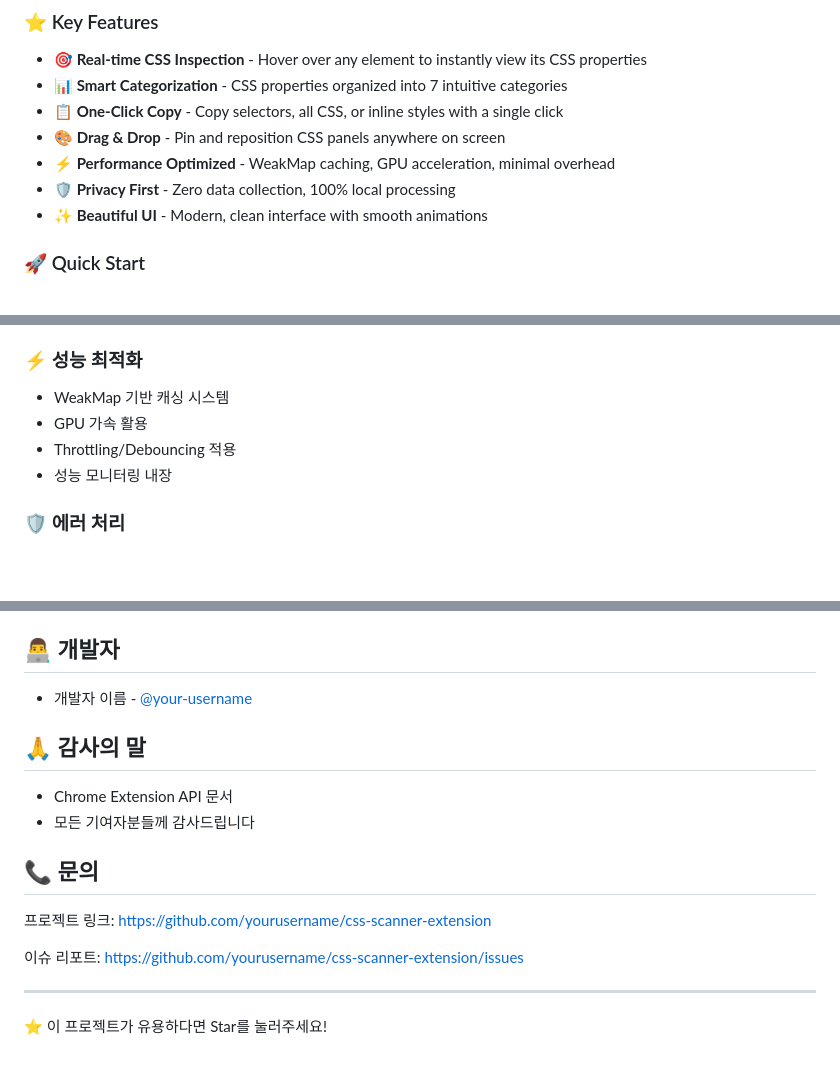
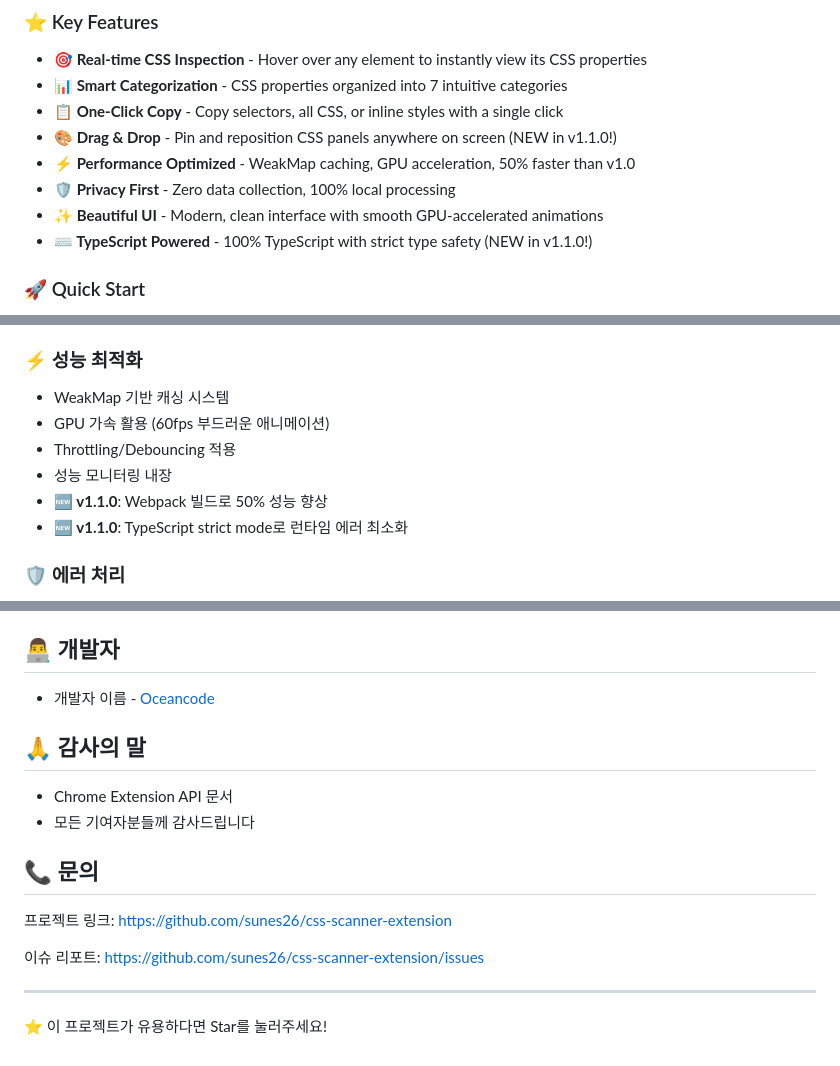
Before and after one commit to sunes26/css-scanner-extension, a Markdown page: README.md, 3 parts joined by grey strips. GitHub-like rendering; blank space fills up the shorter version.

```diff
--- a/README.md
+++ b/README.md
@@ -21,10 +21,11 @@ A powerful Chrome extension that lets you inspect and analyze CSS properties in
 - **🎯 Real-time CSS Inspection** - Hover over any element to instantly view its CSS properties
 - **📊 Smart Categorization** - CSS properties organized into 7 intuitive categories
 - **📋 One-Click Copy** - Copy selectors, all CSS, or inline styles with a single click
-- **🎨 Drag & Drop** - Pin and reposition CSS panels anywhere on screen
-- **⚡ Performance Optimized** - WeakMap caching, GPU acceleration, minimal overhead
+- **🎨 Drag & Drop** - Pin and reposition CSS panels anywhere on screen (NEW in v1.1.0!)
+- **⚡ Performance Optimized** - WeakMap caching, GPU acceleration, 50% faster than v1.0
 - **🛡️ Privacy First** - Zero data collection, 100% local processing
-- **✨ Beautiful UI** - Modern, clean interface with smooth animations
+- **✨ Beautiful UI** - Modern, clean interface with smooth GPU-accelerated animations
+- **⌨️ TypeScript Powered** - 100% TypeScript with strict type safety (NEW in v1.1.0!)
 
 ### 🚀 Quick Start
 
@@ -140,9 +142,11 @@ CSS 속성을 다음과 같이 체계적으로 분류:
 ### ⚡ 성능 최적화
 
 - WeakMap 기반 캐싱 시스템
-- GPU 가속 활용
+- GPU 가속 활용 (60fps 부드러운 애니메이션)
 - Throttling/Debouncing 적용
 - 성능 모니터링 내장
+- **🆕 v1.1.0**: Webpack 빌드로 50% 성능 향상
+- **🆕 v1.1.0**: TypeScript strict mode로 런타임 에러 최소화
 
 ### 🛡️ 에러 처리
 
@@ -399,7 +417,7 @@ window.cssScanner.exportErrorHistory();
 
 ## 👨‍💻 개발자
 
-- 개발자 이름 - [@your-username](https://github.com/your-username)
+- 개발자 이름 - [Oceancode](https://github.com/sunes26)
 
 ## 🙏 감사의 말
 
@@ -408,9 +426,9 @@ window.cssScanner.exportErrorHistory();
 
 ## 📞 문의
 
-프로젝트 링크: [https://github.com/yourusername/css-scanner-extension](https://github.com/yourusername/css-scanner-extension)
+프로젝트 링크: [https://github.com/sunes26/css-scanner-extension](https://github.com/sunes26/css-scanner-extension)
 
-이슈 리포트: [https://github.com/yourusername/css-scanner-extension/issues](https://github.com/yourusername/css-scanner-extension/issues)
+이슈 리포트: [https://github.com/sunes26/css-scanner-extension/issues](https://github.com/sunes26/css-scanner-extension/issues)
 
 ---
 
```
Also changed, not shown: other parts of README.md (+29 -14 lines).
